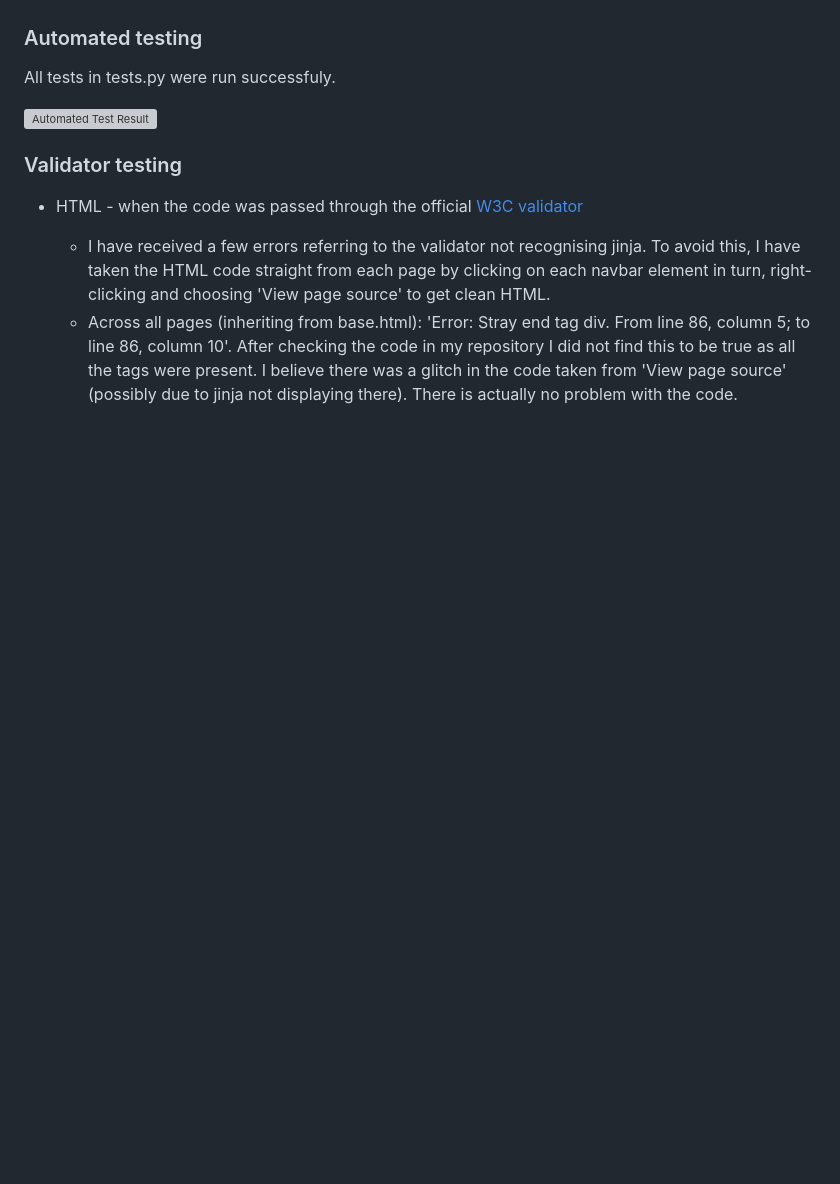
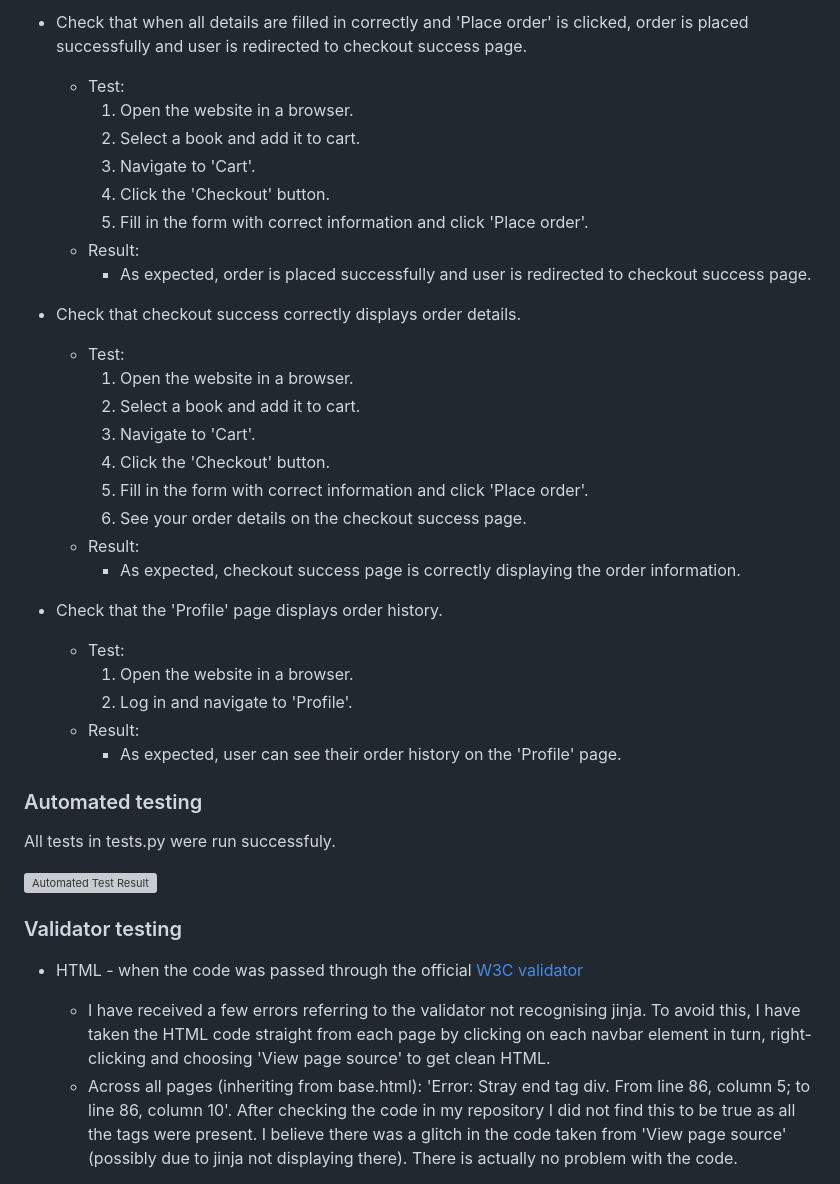
Before and after one commit to OlgaJ1989/bookworm-paradise, a Markdown page: README.md, the part around the change printed below. Drawn GitHub-style; blank space fills up the shorter version; grey boxes are pictures that could not be loaded.

```diff
--- a/README.md
+++ b/README.md
@@ -579,3 +626,30 @@ User stories for this project can be viewed on [Trello](https://trello.com/b/S14
+* Check that when all details are filled in correctly and 'Place order' is clicked, order is placed successfully and user is redirected to checkout success page.
+    * Test:
+        1. Open the website in a browser.
+        1. Select a book and add it to cart.
+        1. Navigate to 'Cart'.
+        1. Click the 'Checkout' button.
+        1. Fill in the form with correct information and click 'Place order'.
+    * Result:
+        * As expected, order is placed successfully and user is redirected to checkout success page.
+
+* Check that checkout success correctly displays order details.
+    * Test:
+        1. Open the website in a browser.
+        1. Select a book and add it to cart.
+        1. Navigate to 'Cart'.
+        1. Click the 'Checkout' button.
+        1. Fill in the form with correct information and click 'Place order'.
+        1. See your order details on the checkout success page.
+    * Result:
+        * As expected, checkout success page is correctly displaying the order information.
+
+* Check that the 'Profile' page displays order history.
+    * Test:
+        1. Open the website in a browser.
+        1. Log in and navigate to 'Profile'.
+    * Result:
+        * As expected, user can see their order history on the 'Profile' page.
 
 ### Automated testing
 
```
Also changed, not shown: other parts of README.md (+47 -0 lines), docs/auto-testing.PNG (added), 1 other file.
